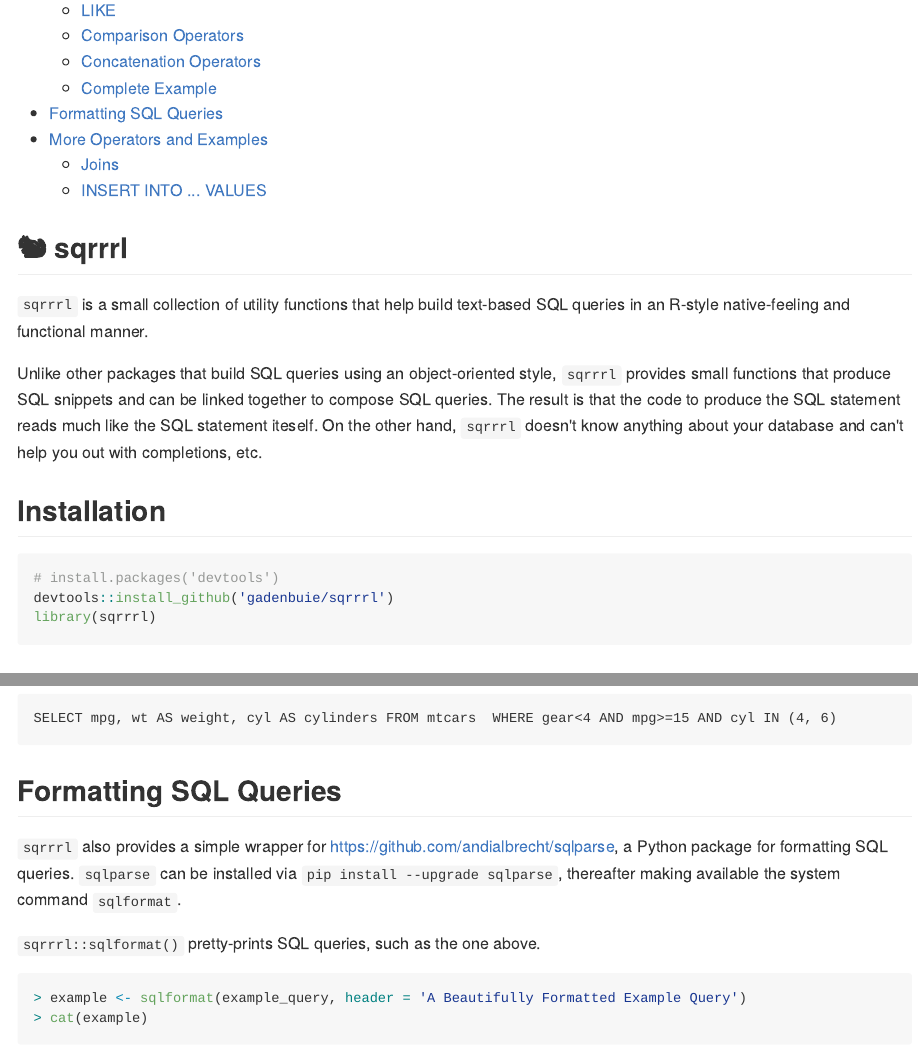
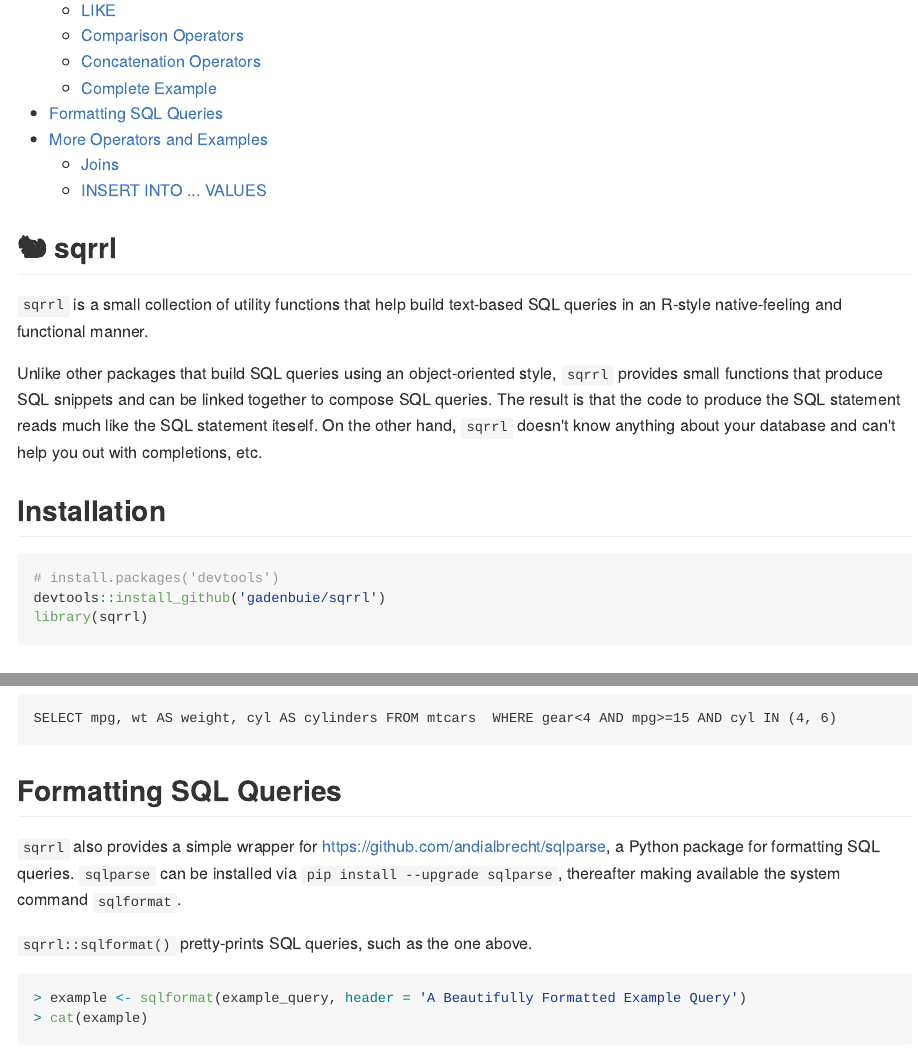
Before and after one commit to CreateHealth/sqrrl, an R Markdown document (README.Rmd): the page in a window 1100 px wide, from 330 px down, and a second part further down, joined at a grey line. The pictures show the output file README.md that the author committed with the source, drawn offline in the style of GitHub.

Commit message:
Change name from sqrrrl --> sqrrl

````diff
--- a/README.Rmd
+++ b/README.Rmd
@@ -9,7 +9,7 @@
 
 ```{r setup, include=FALSE}
 library(knitr)
-library(sqrrrl)
+library(sqrrl)
 opts_chunk$set(echo = TRUE, comment = '', prompt = TRUE)
 normal_output <- knit_hooks$get("output")
 knit_hooks$set(output = function(x, options) {
@@ -24,20 +24,20 @@
 })
 ```
 
-## 🐿 sqrrrl
+## 🐿 sqrrl
 
-`sqrrrl` is a small collection of utility functions that help build text-based SQL queries in an R-style native-feeling and functional manner.
+`sqrrl` is a small collection of utility functions that help build text-based SQL queries in an R-style native-feeling and functional manner.
 
-Unlike other packages that build SQL queries using an object-oriented style, `sqrrrl` provides small functions that produce SQL snippets and can be linked together to compose SQL queries.
+Unlike other packages that build SQL queries using an object-oriented style, `sqrrl` provides small functions that produce SQL snippets and can be linked together to compose SQL queries.
 The result is that the code to produce the SQL statement reads much like the SQL statement iteself.
-On the other hand, `sqrrrl` doesn't know anything about your database and can't help you out with completions, etc.
+On the other hand, `sqrrl` doesn't know anything about your database and can't help you out with completions, etc.
 
 ## Installation
 
 ```r
 # install.packages('devtools')
-devtools::install_github('gadenbuie/sqrrrl')
-library(sqrrrl)
+devtools::install_github('gadenbuie/sqrrl')
+library(sqrrl)
 ```
 
 ## Quick Overview
@@ -122,10 +122,10 @@
 
 ## Formatting SQL Queries
 
-`sqrrrl` also provides a simple wrapper for <https://github.com/andialbrecht/sqlparse>, a Python package for formatting SQL queries.
+`sqrrl` also provides a simple wrapper for <https://github.com/andialbrecht/sqlparse>, a Python package for formatting SQL queries.
 `sqlparse` can be installed via `pip install --upgrade sqlparse`, thereafter making available the system command `sqlformat`.
 
-`sqrrrl::sqlformat()` pretty-prints SQL queries, such as the one above.
+`sqrrl::sqlformat()` pretty-prints SQL queries, such as the one above.
 
 ```{r sqlformat, results='asis'}
 example <- sqlformat(example_query, header = 'A Beautifully Formatted Example Query')
````
Also changed, not shown: R/compare.R (+1 -1 lines), R/sqrrl.R (renamed from R/sqrrrl.R), README.md, 10 other files.
